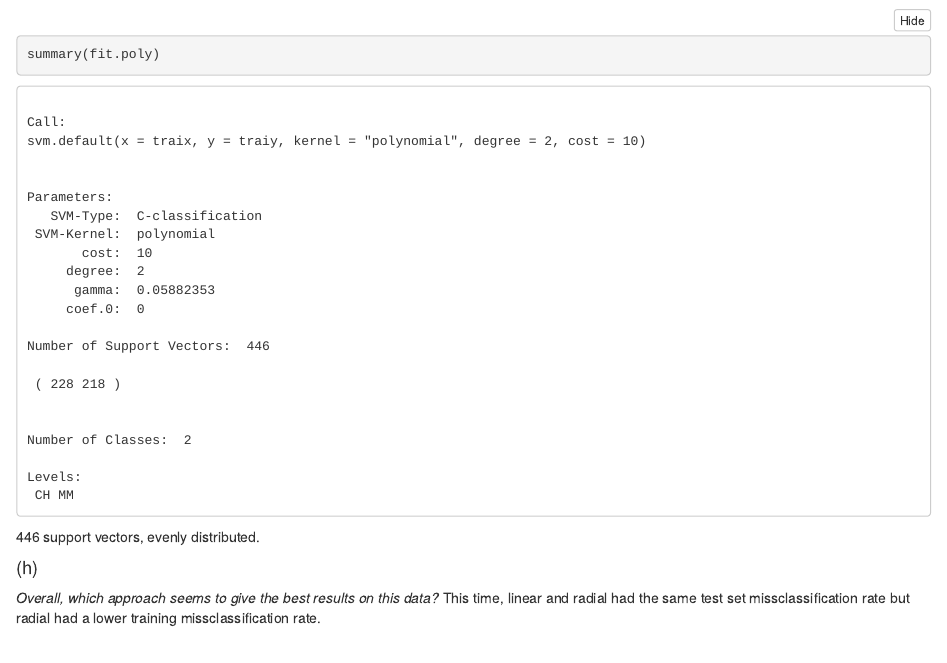
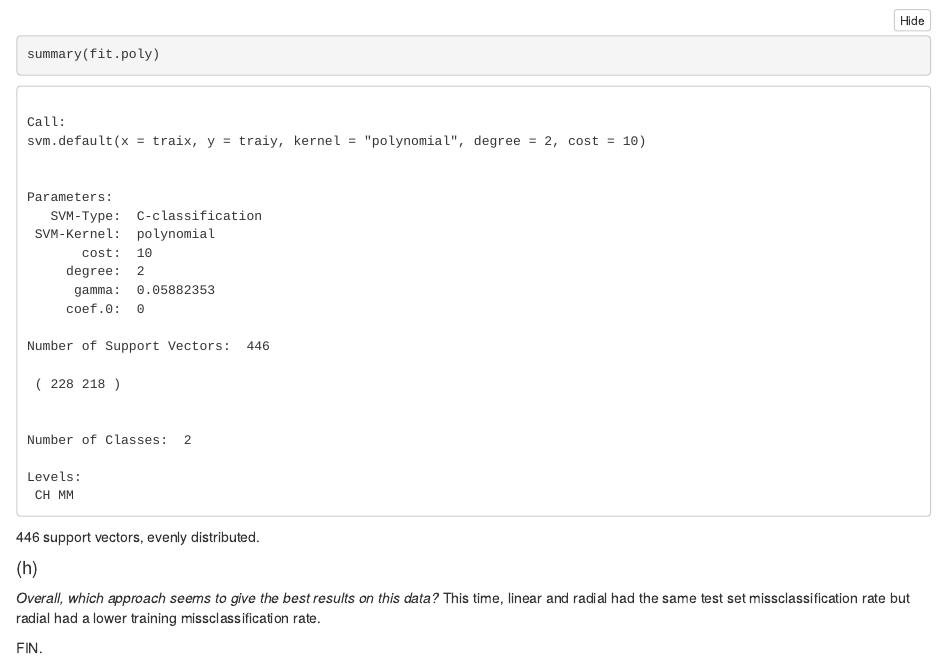
Before and after one commit to oscargranlund/Advanced-Statistical-Learning-UTU, an R Markdown document (Exercises/Solution 4/Solutions 4.Rmd): the page in a window 1100 px wide, from 5630 px down. The pictures show the output file Exercises/Solution 4/Solutions 4.nb.html that the author committed with the source, opened offline.

Commit message:
Please work.

```diff
--- a/Exercises/Solution 4/Solutions 4.Rmd
+++ b/Exercises/Solution 4/Solutions 4.Rmd
@@ -388,3 +388,5 @@ summary(fit.poly)
 #### (h)
 *Overall, which approach seems to give the best results on this data?*
 This time, linear and radial had the same test set missclassification rate but radial had a lower training missclassification rate.
+
+FIN.
```
Also changed, not shown: Exercises/Solution 4/Solutions 4.nb.html.
